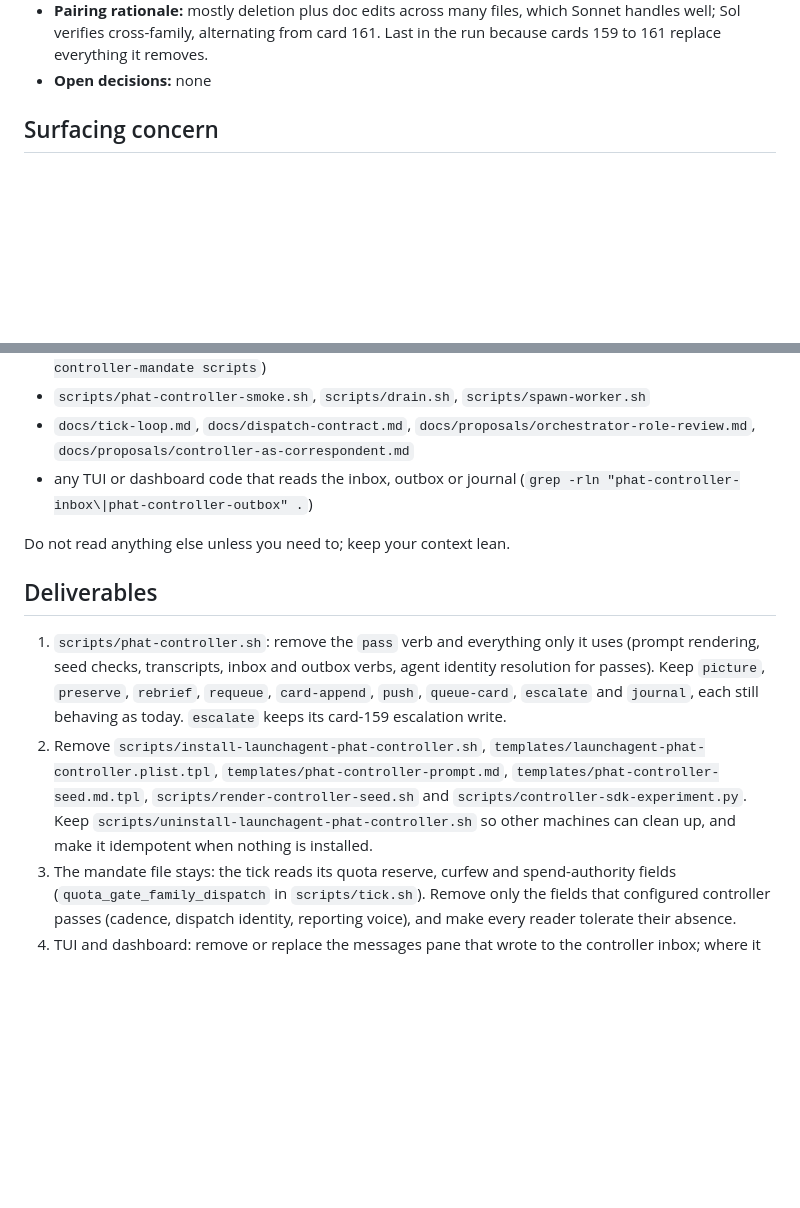
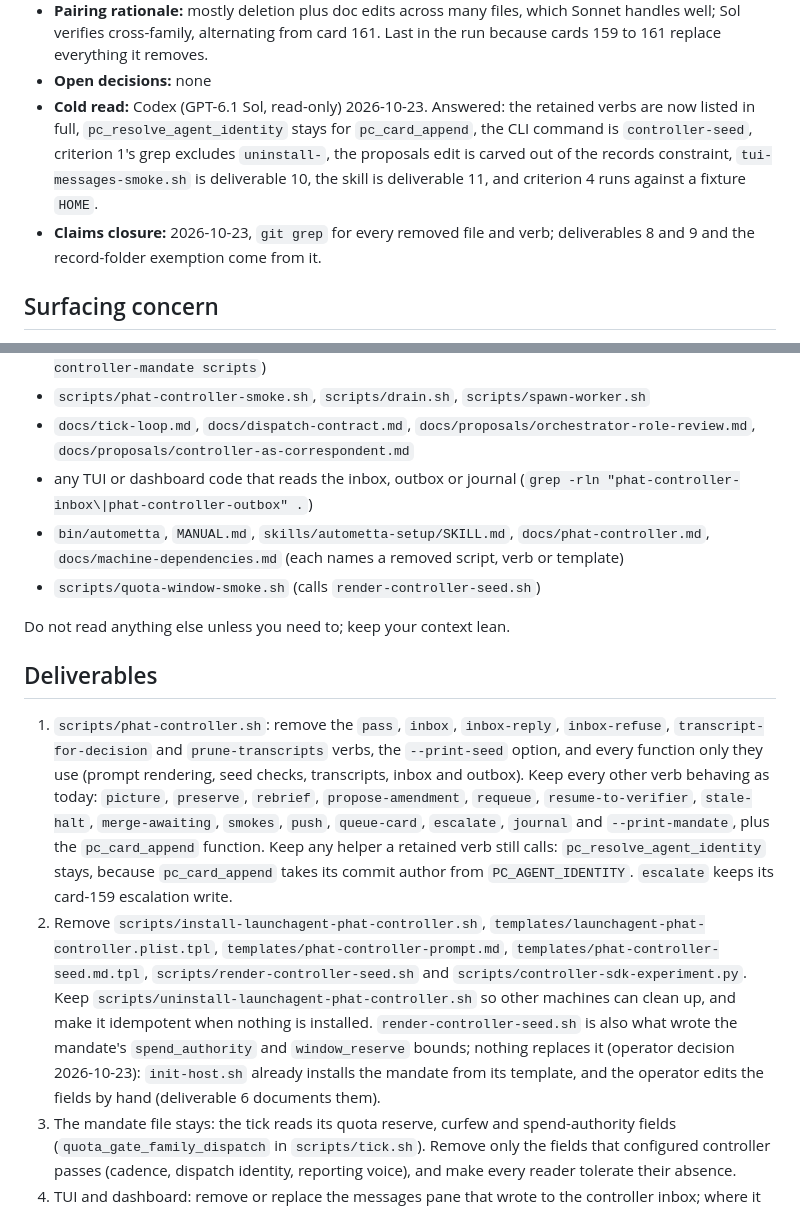
Before and after one commit to aw-pr/autometta-public, a Markdown page: stage-cards/162-the-controller-is-retired.md, 2 parts joined by grey strips. GitHub-like rendering; blank space fills up the shorter version.

```diff
--- a/stage-cards/162-the-controller-is-retired.md
+++ b/stage-cards/162-the-controller-is-retired.md
@@ -15,6 +15,8 @@
 - **Dispatch:** serial
 - **Pairing rationale:** mostly deletion plus doc edits across many files, which Sonnet handles well; Sol verifies cross-family, alternating from card 161. Last in the run because cards 159 to 161 replace everything it removes.
 - **Open decisions:** none
+- **Cold read:** Codex (GPT-6.1 Sol, read-only) 2026-10-23. Answered: the retained verbs are now listed in full, `pc_resolve_agent_identity` stays for `pc_card_append`, the CLI command is `controller-seed`, criterion 1's grep excludes `uninstall-`, the proposals edit is carved out of the records constraint, `tui-messages-smoke.sh` is deliverable 10, the skill is deliverable 11, and criterion 4 runs against a fixture `HOME`.
+- **Claims closure:** 2026-10-23, `git grep` for every removed file and verb; deliverables 8 and 9 and the record-folder exemption come from it.
 
 ## Surfacing concern
 
@@ -33,13 +35,15 @@ No Autometta path dispatches a controller agent. The deterministic verbs operato
 - `scripts/phat-controller-smoke.sh`, `scripts/drain.sh`, `scripts/spawn-worker.sh`
 - `docs/tick-loop.md`, `docs/dispatch-contract.md`, `docs/proposals/orchestrator-role-review.md`, `docs/proposals/controller-as-correspondent.md`
 - any TUI or dashboard code that reads the inbox, outbox or journal (`grep -rln "phat-controller-inbox\|phat-controller-outbox" .`)
+- `bin/autometta`, `MANUAL.md`, `skills/autometta-setup/SKILL.md`, `docs/phat-controller.md`, `docs/machine-dependencies.md` (each names a removed script, verb or template)
+- `scripts/quota-window-smoke.sh` (calls `render-controller-seed.sh`)
 
 Do not read anything else unless you need to; keep your context lean.
 
 ## Deliverables
 
-1. `scripts/phat-controller.sh`: remove the `pass` verb and everything only it uses (prompt rendering, seed checks, transcripts, inbox and outbox verbs, agent identity resolution for passes). Keep `picture`, `preserve`, `rebrief`, `requeue`, `card-append`, `push`, `queue-card`, `escalate` and `journal`, each still behaving as today. `escalate` keeps its card-159 escalation write.
-2. Remove `scripts/install-launchagent-phat-controller.sh`, `templates/launchagent-phat-controller.plist.tpl`, `templates/phat-controller-prompt.md`, `templates/phat-controller-seed.md.tpl`, `scripts/render-controller-seed.sh` and `scripts/controller-sdk-experiment.py`. Keep `scripts/uninstall-launchagent-phat-controller.sh` so other machines can clean up, and make it idempotent when nothing is installed.
+1. `scripts/phat-controller.sh`: remove the `pass`, `inbox`, `inbox-reply`, `inbox-refuse`, `transcript-for-decision` and `prune-transcripts` verbs, the `--print-seed` option, and every function only they use (prompt rendering, seed checks, transcripts, inbox and outbox). Keep every other verb behaving as today: `picture`, `preserve`, `rebrief`, `propose-amendment`, `requeue`, `resume-to-verifier`, `stale-halt`, `merge-awaiting`, `smokes`, `push`, `queue-card`, `escalate`, `journal` and `--print-mandate`, plus the `pc_card_append` function. Keep any helper a retained verb still calls: `pc_resolve_agent_identity` stays, because `pc_card_append` takes its commit author from `PC_AGENT_IDENTITY`. `escalate` keeps its card-159 escalation write.
+2. Remove `scripts/install-launchagent-phat-controller.sh`, `templates/launchagent-phat-controller.plist.tpl`, `templates/phat-controller-prompt.md`, `templates/phat-controller-seed.md.tpl`, `scripts/render-controller-seed.sh` and `scripts/controller-sdk-experiment.py`. Keep `scripts/uninstall-launchagent-phat-controller.sh` so other machines can clean up, and make it idempotent when nothing is installed. `render-controller-seed.sh` is also what wrote the mandate's `spend_authority` and `window_reserve` bounds; nothing replaces it (operator decision 2026-10-23): `init-host.sh` already installs the mandate from its template, and the operator edits the fields by hand (deliverable 6 documents them).
 3. The mandate file stays: the tick reads its quota reserve, curfew and spend-authority fields (`quota_gate_family_dispatch` in `scripts/tick.sh`). Remove only the fields that configured controller passes (cadence, dispatch identity, reporting voice), and make every reader tolerate their absence.
 4. TUI and dashboard: remove or replace the messages pane that wrote to the controller inbox; where it showed controller state, show the pending escalation count from `scripts/escalations.sh list` instead.
 5. `scripts/phat-controller-smoke.sh`: drop the pass, inbox and transcript cases; keep and pass the verb cases.
```
Also changed, not shown: other parts of stage-cards/162-the-controller-is-retired.md (+9 -4 lines).
